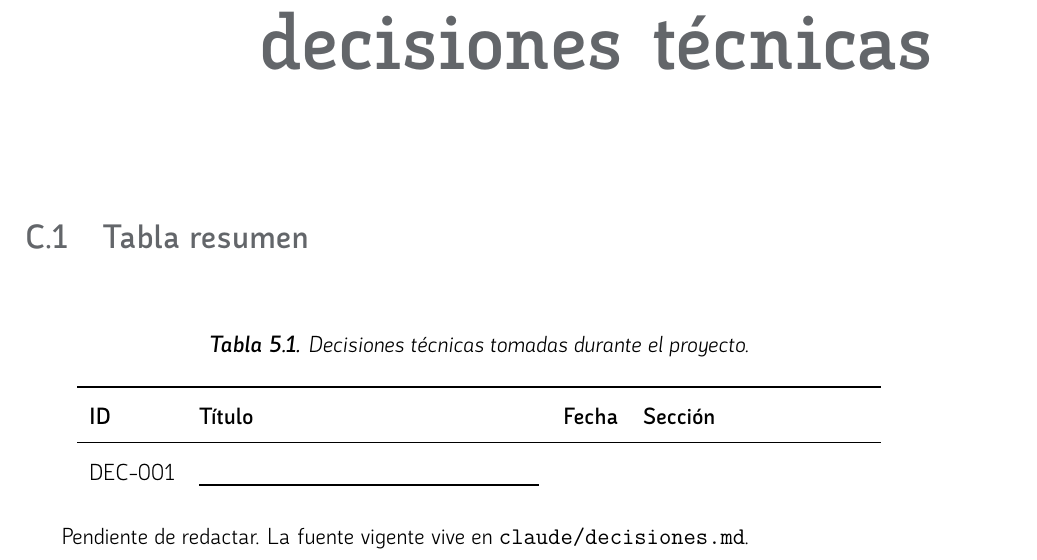
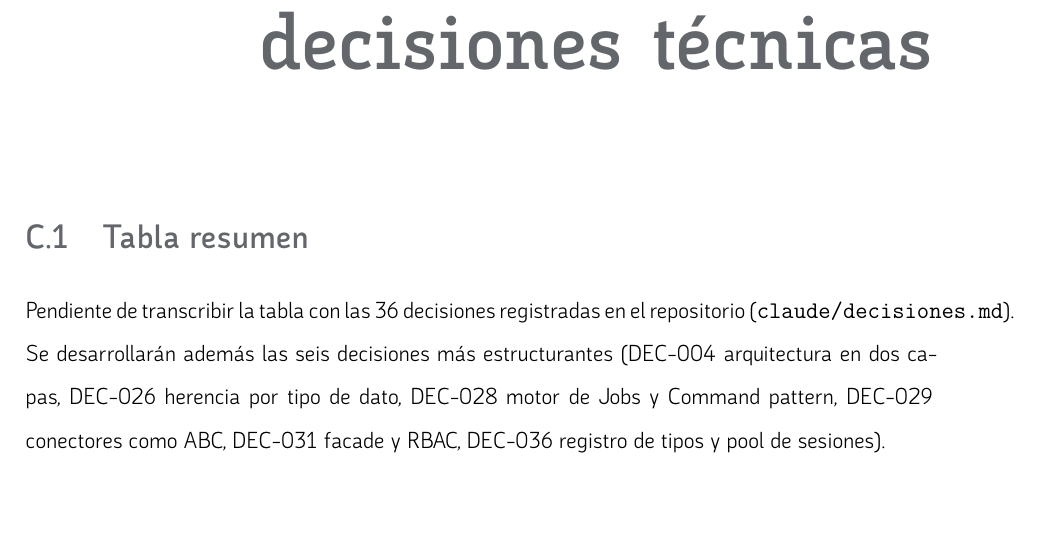
Before and after one commit to clamaveruma/univorch, a LaTeX thesis (docs/memoria/main.tex, which reads docs/memoria/appendices/C-decisiones.tex): part of page 32 of 36, cut so that both start at the same text, the shorter picture padded with empty space. Compiled offline with XeLaTeX.

Commit message:
Memoria CI: arreglar tabla rota en apendice C + subir logs de LaTeX siempre
Causa del fallo del primer build:

  Latexmk: Incomplete (and hence corrupt) bcf file 'main.bcf'
  xelatex: Command for 'xelatex' gave return code 1

Era una tabla en appendices/C-decisiones.tex con comentarios '%' en
mitad de las filas:

  DEC-001 & % titulo &
  %fecha & %seccion \\

El '%' inicia un comentario que tapa el resto de la linea, asi que
la tabla declarada con 4 columnas solo encontraba 1, y xelatex
reventaba justo antes de cerrar el .bcf (de ahi "Incomplete bcf").

Arreglo: retirada la tabla problematica, sustituida por un parrafo
placeholder con la lista de las decisiones mas estructurantes que
se desarrollaran. Cuando se rellene la tabla (en una iteracion
posterior), se hara con cuidado de no mezclar comentarios y filas
en la misma linea.

Workflow: anyadido step "Upload LaTeX logs (always)" con if: always()
que sube main.log, main.blg, main.bcf y main.fls como artefacto aunque
la compilacion falle. Retencion corta (7 dias) porque son volatiles
pero sirven para diagnosticar.

Co-Authored-By: Claude Opus 4.7 <noreply@anthropic.com>

```diff
--- a/docs/memoria/appendices/C-decisiones.tex
+++ b/docs/memoria/appendices/C-decisiones.tex
@@ -14,26 +14,13 @@
 \section{Tabla resumen}
 \label{sec:dec-tabla}
 
-% TODO: rellenar tabla DEC-001 a DEC-036.
-% Columnas: Identificador, Título, Fecha, Resumen en una línea,
-% Capítulo o sección donde se desarrolla.
-\begin{table}[ht]
-  \centering
-  \caption{Decisiones técnicas tomadas durante el proyecto.}
-  \label{tab:decisiones}
-  \begin{tabular}{lp{6cm}lp{4cm}}
-    \toprule
-    \textbf{ID} & \textbf{Título} & \textbf{Fecha} & \textbf{Sección} \\
-    \midrule
-    DEC-001 & % título &
-    %fecha & %sección \\
-    % ... (rellenar a partir de claude/decisiones.md)
-    \bottomrule
-  \end{tabular}
-\end{table}
+% TODO: rellenar la tabla con DEC-001 a DEC-036 a partir de
+% claude/decisiones.md. Columnas previstas: identificador, título,
+% fecha, resumen en una línea, capítulo donde se desarrolla.
 
-% TODO opcional: desarrollar íntegras las 6 decisiones más
-% estructurantes (DEC-004, DEC-026, DEC-028, DEC-029, DEC-031, DEC-036).
-
-Pendiente de redactar. La fuente vigente vive en
-\texttt{claude/decisiones.md}.
+Pendiente de transcribir la tabla con las 36 decisiones registradas en
+el repositorio (\texttt{claude/decisiones.md}). Se desarrollarán además
+las seis decisiones más estructurantes (DEC-004 arquitectura en dos
+capas, DEC-026 herencia por tipo de dato, DEC-028 motor de Jobs y
+Command pattern, DEC-029 conectores como ABC, DEC-031 facade y RBAC,
+DEC-036 registro de tipos y pool de sesiones).
```
Also changed, not shown: .github/workflows/memoria.yml (+16 -0 lines).
